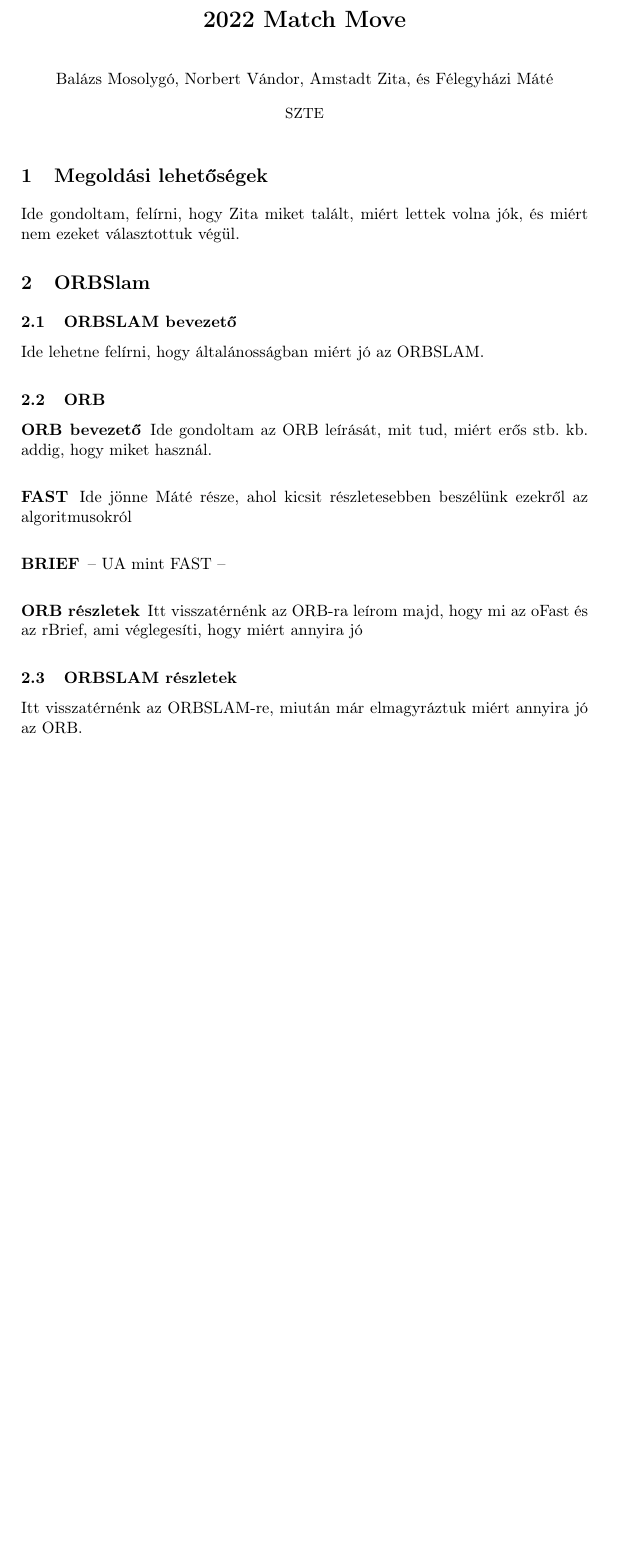
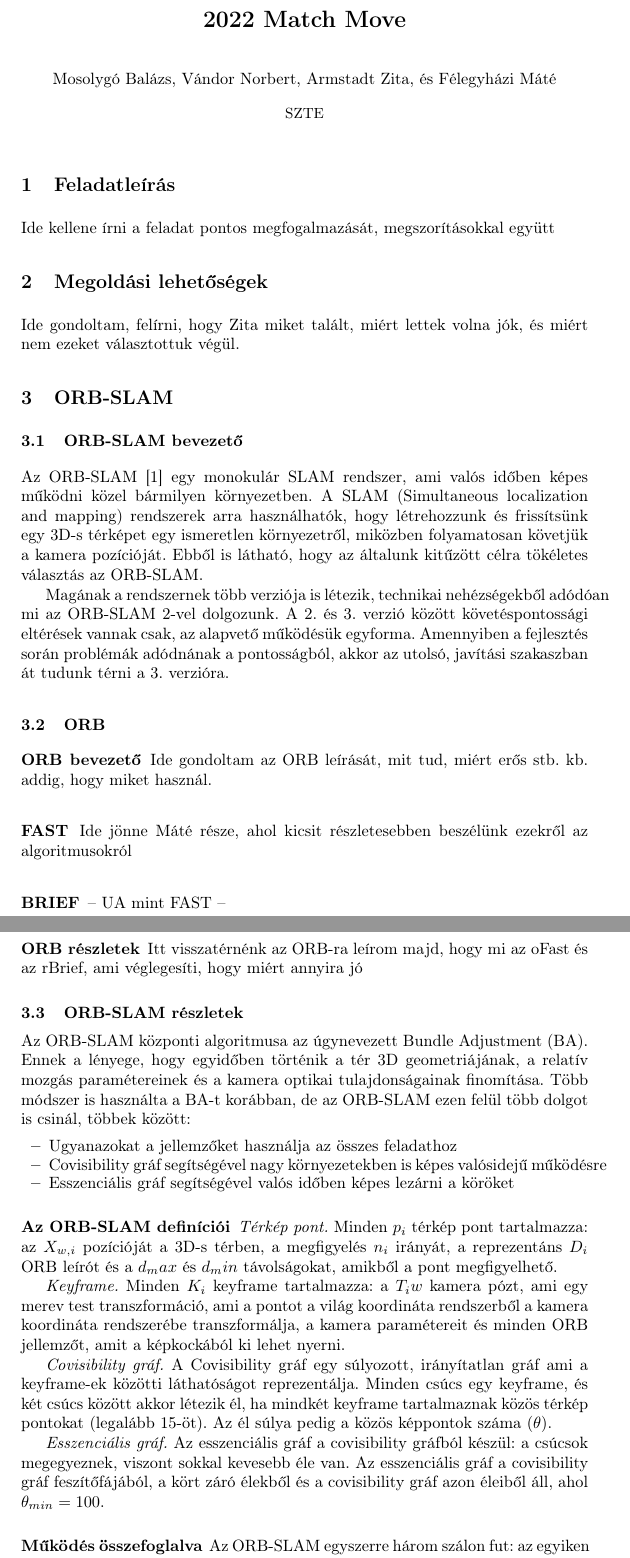
Before and after one commit to MBalazs8796/szamitogepes_latas_2022, a LaTeX paper (mukodes_leiras/main.tex, which reads mukodes_leiras/content.tex): part of the page before the commit and two parts of pages 1 and 2 of 3 after it, the two joined at a grey line, cut so that both start at the same text, the shorter picture padded with empty space. Compiled offline with pdfLaTeX.

Commit message:
ORB-SLAM bevezető

```diff
--- a/mukodes_leiras/content.tex
+++ b/mukodes_leiras/content.tex
@@ -1,12 +1,22 @@
+\section{Feladatleírás}
+
+Ide kellene írni a feladat pontos megfogalmazását, megszorításokkal együtt
+
 \section{Megoldási lehetőségek}
 
 Ide gondoltam, felírni, hogy Zita miket talált, miért lettek volna jók, és miért nem ezeket választottuk végül.
 
-\section{ORBSlam}
+\section{ORB-SLAM}
 
-\subsection{ORBSLAM bevezető}
+\subsection{ORB-SLAM bevezető}
 
-Ide lehetne felírni, hogy általánosságban miért jó az ORBSLAM.
+Az ORB-SLAM~\cite{7219438} egy monokulár SLAM rendszer, ami valós időben képes működni közel bármilyen környezetben.
+A SLAM (Simultaneous localization and mapping) rendszerek arra használhatók, hogy létrehozzunk és frissítsünk egy 3D-s térképet egy ismeretlen környezetről, miközben folyamatosan követjük a kamera pozícióját.
+Ebből is látható, hogy az általunk kitűzött célra tökéletes választás az ORB-SLAM.
+
+Magának a rendszernek több verziója is létezik, technikai nehézségekből adódóan mi az ORB-SLAM 2-vel dolgozunk.
+A 2. és 3. verzió között követéspontossági eltérések vannak csak, az alapvető működésük egyforma.
+Amennyiben a fejlesztés során problémák adódnának a pontosságból, akkor az utolsó, javítási szakaszban át tudunk térni a 3. verzióra.
 
 \subsection{ORB}
 
@@ -26,6 +36,29 @@
 
 Itt visszatérnénk az ORB-ra leírom majd, hogy mi az oFast és az rBrief, ami véglegesíti, hogy miért annyira jó
 
-\subsection{ORBSLAM részletek}
+\subsection{ORB-SLAM részletek}
 
-Itt visszatérnénk az ORBSLAM-re, miután már elmagyráztuk miért annyira jó az ORB.
+Az ORB-SLAM központi algoritmusa az úgynevezett Bundle Adjustment (BA).
+Ennek a lényege, hogy egyidőben történik a tér 3D geometriájának, a relatív mozgás paramétereinek és a kamera optikai tulajdonságainak finomítása.
+Több módszer is használta a BA-t korábban, de az ORB-SLAM ezen felül több dolgot is csinál, többek között:
+\begin{itemize}
+	\item Ugyanazokat a jellemzőket használja az összes feladathoz
+	\item Covisibility gráf segítségével nagy környezetekben is képes valósidejű működésre
+	\item Esszenciális gráf segítségével valós időben képes lezárni a köröket
+\end{itemize}
+
+\subsubsection{Az ORB-SLAM definíciói}
+
+\textit{Térkép pont.} Minden $p_i$ térkép pont tartalmazza: az $X_{w, i}$ pozícióját a 3D-s térben, a megfigyelés $n_i$ irányát, a reprezentáns $D_i$ ORB leírót és a $d_max$ és $d_min$ távolságokat, amikből a pont megfigyelhető.
+
+\textit{Keyframe.} Minden $K_i$ keyframe tartalmazza: a $T_iw$ kamera pózt, ami egy merev test transzformáció, ami a pontot a világ koordináta rendszerből a kamera koordináta rendszerébe transzformálja, a kamera paramétereit és minden ORB jellemzőt, amit a képkockából ki lehet nyerni.
+
+\textit{Covisibility gráf.} A Covisibility gráf egy súlyozott, irányítatlan gráf ami a keyframe-ek közötti láthatóságot reprezentálja.
+Minden csúcs egy keyframe, és két csúcs között akkor létezik él, ha mindkét keyframe tartalmaznak közös térkép pontokat (legalább 15-öt).
+Az él súlya pedig a közös képpontok száma ($\theta$).
+
+\textit{Esszenciális gráf.} Az esszenciális gráf a covisibility gráfból készül: a csúcsok megegyeznek, viszont sokkal kevesebb éle van.
+Az esszenciális gráf a covisibility gráf feszítőfájából, a kört záró élekből és a covisibility gráf azon éleiből áll, ahol $\theta_{min} = 100$.
+
+\subsubsection{Működés összefoglalva}
+Az ORB-SLAM egyszerre három szálon fut: az egyiken történik a követés, a másikon a lokális mapping, a harmadikon pedig a kör bezárása.
--- a/mukodes_leiras/main.tex
+++ b/mukodes_leiras/main.tex
@@ -14,7 +14,7 @@
 
 \titlerunning{Match move}
 
-\author{Balázs Mosolygó, Norbert Vándor, Amstadt Zita, és Félegyházi Máté}
+\author{Mosolygó Balázs, Vándor Norbert, Armstadt Zita, és Félegyházi Máté}
 
 \institute{SZTE}
 
```
Also changed, not shown: mukodes_leiras/bibl.bib (+1 -0 lines), mukodes_leiras/figs/orbslam_overview.png (added), mukodes_leiras/main.bbl, mukodes_leiras/main.pdf, mukodes_leiras/content.tex (8 more changed lines), 3 other files.
